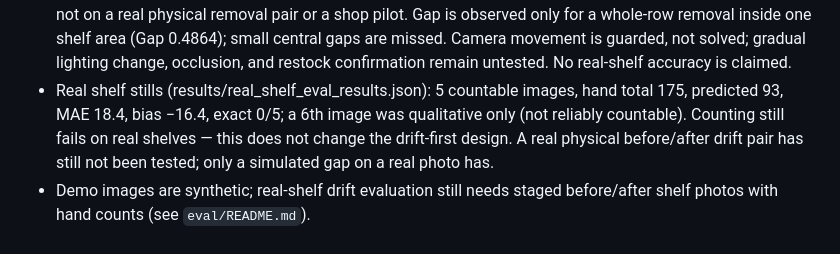
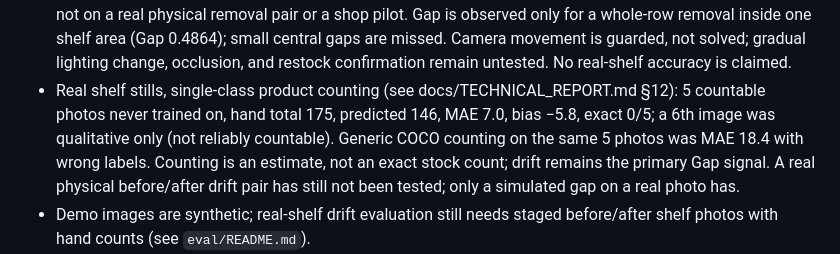
Before and after one commit to OlsOls4/opencv-hackathon-2026, a Markdown page: README.md, the part around the change. Drawn GitHub-style.

Commit message:
ShelfScan: report section 12 counting MAE 7.0, README aligned

```diff
--- a/README.md
+++ b/README.md
@@ -152,13 +152,15 @@ See `docs/architecture.md`, `docs/TECHNICAL_REPORT.md`,
   small central gaps are missed. Camera movement is guarded, not
   solved; gradual lighting change, occlusion, and restock
   confirmation remain untested. No real-shelf accuracy is claimed.
-- Real shelf stills (results/real_shelf_eval_results.json):
-  5 countable images, hand total 175, predicted 93, MAE 18.4,
-  bias −16.4, exact 0/5; a 6th image was qualitative only (not reliably
-  countable). Counting still fails on real shelves — this does not
-  change the drift-first design. A real physical before/after
-  drift pair has still not been tested; only a simulated gap on a
-  real photo has.
+- Real shelf stills, single-class product counting (see
+  docs/TECHNICAL_REPORT.md §12): 5 countable photos never trained
+  on, hand total 175, predicted 146, MAE 7.0, bias −5.8, exact 0/5;
+  a 6th image was qualitative only (not reliably countable).
+  Generic COCO counting on the same 5 photos was MAE 18.4 with
+  wrong labels. Counting is an estimate, not an exact stock count;
+  drift remains the primary Gap signal. A real physical
+  before/after drift pair has still not been tested; only a
+  simulated gap on a real photo has.
 - Demo images are synthetic; real-shelf drift evaluation still needs
   staged before/after shelf photos with hand counts (see
   `eval/README.md`).
```
Also changed, not shown: docs/TECHNICAL_REPORT.md (+38 -1 lines).
